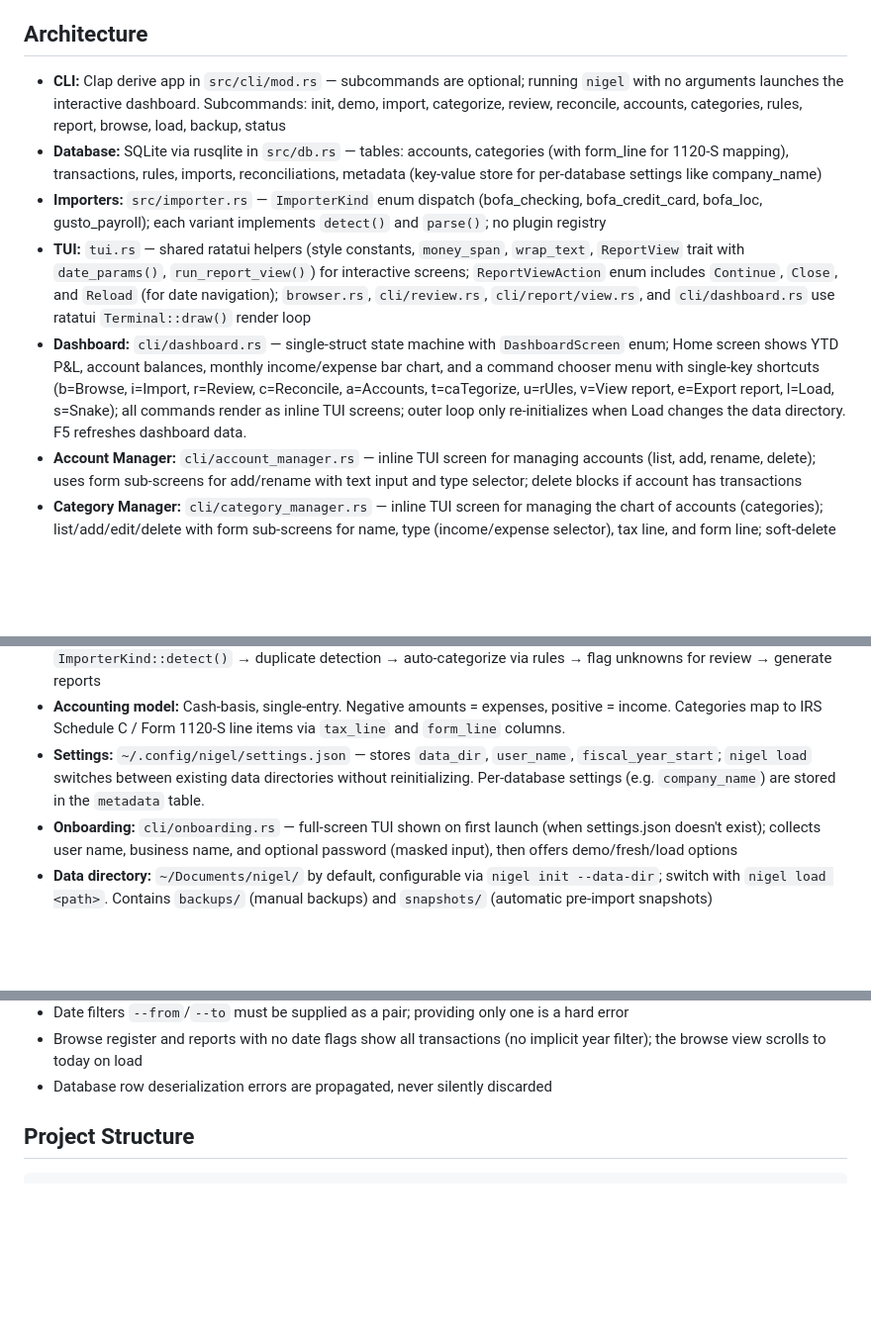
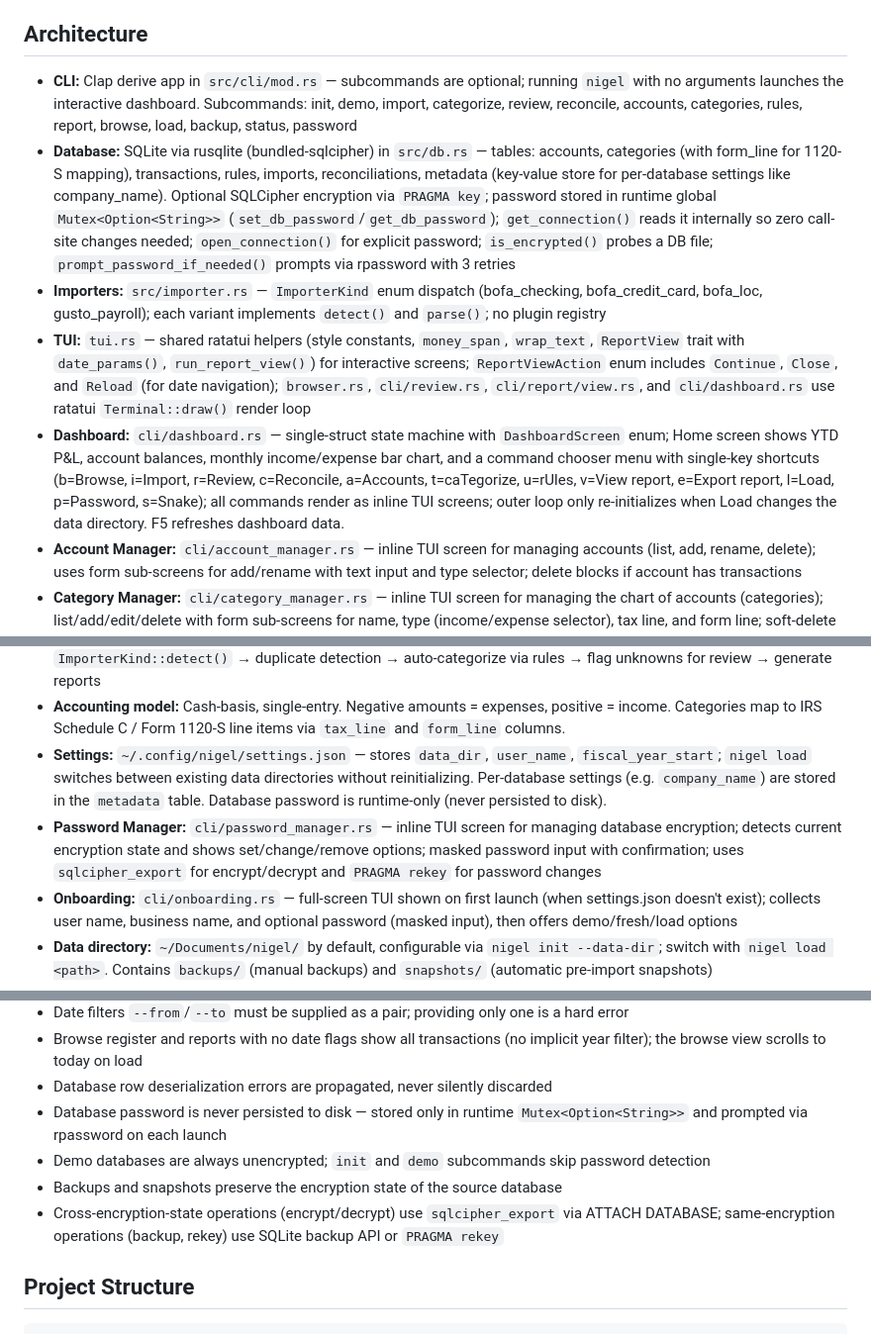
Before and after one commit to madebyraygun/nigel-keeps-your-books, a Markdown page: CLAUDE.md, 3 parts joined by grey strips. Shown at 99% size. GitHub-like rendering; blank space fills up the shorter version.

```diff
--- a/CLAUDE.md
+++ b/CLAUDE.md
@@ -8,11 +8,11 @@ Nigel — a Rust CLI bookkeeping tool to replace QuickBooks for small consultanc
 
 ## Architecture
 
-- **CLI:** Clap derive app in `src/cli/mod.rs` — subcommands are optional; running `nigel` with no arguments launches the interactive dashboard. Subcommands: init, demo, import, categorize, review, reconcile, accounts, categories, rules, report, browse, load, backup, status
-- **Database:** SQLite via rusqlite in `src/db.rs` — tables: accounts, categories (with form_line for 1120-S mapping), transactions, rules, imports, reconciliations, metadata (key-value store for per-database settings like company_name)
+- **CLI:** Clap derive app in `src/cli/mod.rs` — subcommands are optional; running `nigel` with no arguments launches the interactive dashboard. Subcommands: init, demo, import, categorize, review, reconcile, accounts, categories, rules, report, browse, load, backup, status, password
+- **Database:** SQLite via rusqlite (bundled-sqlcipher) in `src/db.rs` — tables: accounts, categories (with form_line for 1120-S mapping), transactions, rules, imports, reconciliations, metadata (key-value store for per-database settings like company_name). Optional SQLCipher encryption via `PRAGMA key`; password stored in runtime global `Mutex<Option<String>>` (`set_db_password`/`get_db_password`); `get_connection()` reads it internally so zero call-site changes needed; `open_connection()` for explicit password; `is_encrypted()` probes a DB file; `prompt_password_if_needed()` prompts via rpassword with 3 retries
 - **Importers:** `src/importer.rs` — `ImporterKind` enum dispatch (bofa_checking, bofa_credit_card, bofa_loc, gusto_payroll); each variant implements `detect()` and `parse()`; no plugin registry
 - **TUI:** `tui.rs` — shared ratatui helpers (style constants, `money_span`, `wrap_text`, `ReportView` trait with `date_params()`, `run_report_view()`) for interactive screens; `ReportViewAction` enum includes `Continue`, `Close`, and `Reload` (for date navigation); `browser.rs`, `cli/review.rs`, `cli/report/view.rs`, and `cli/dashboard.rs` use ratatui `Terminal::draw()` render loop
-- **Dashboard:** `cli/dashboard.rs` — single-struct state machine with `DashboardScreen` enum; Home screen shows YTD P&L, account balances, monthly income/expense bar chart, and a command chooser menu with single-key shortcuts (b=Browse, i=Import, r=Review, c=Reconcile, a=Accounts, t=caTegorize, u=rUles, v=View report, e=Export report, l=Load, s=Snake); all commands render as inline TUI screens; outer loop only re-initializes when Load changes the data directory. F5 refreshes dashboard data.
+- **Dashboard:** `cli/dashboard.rs` — single-struct state machine with `DashboardScreen` enum; Home screen shows YTD P&L, account balances, monthly income/expense bar chart, and a command chooser menu with single-key shortcuts (b=Browse, i=Import, r=Review, c=Reconcile, a=Accounts, t=caTegorize, u=rUles, v=View report, e=Export report, l=Load, p=Password, s=Snake); all commands render as inline TUI screens; outer loop only re-initializes when Load changes the data directory. F5 refreshes dashboard data.
 - **Account Manager:** `cli/account_manager.rs` — inline TUI screen for managing accounts (list, add, rename, delete); uses form sub-screens for add/rename with text input and type selector; delete blocks if account has transactions
 - **Category Manager:** `cli/category_manager.rs` — inline TUI screen for managing the chart of accounts (categories); list/add/edit/delete with form sub-screens for name, type (income/expense selector), tax line, and form line; soft-delete blocked if category has transactions or active rules; data layer in `cli/categories.rs`
 - **Rules Manager:** `cli/rules_manager.rs` — inline TUI screen for viewing and deleting categorization rules; scrollable list with soft-delete confirmation
@@ -25,7 +25,8 @@ Nigel — a Rust CLI bookkeeping tool to replace QuickBooks for small consultanc
 - **Modules:** `categorizer.rs` (rules engine), `reviewer.rs` (review data layer), `reports.rs` (P&L, expenses, tax, cashflow, balance, flagged, register, K-1 prep), `browser.rs` (interactive register browser via ratatui with row selection, inline category/vendor editing, flag toggling, scroll navigation, and text wrapping), `reconciler.rs` (monthly reconciliation), `pdf.rs` (PDF rendering via printpdf, feature-gated)
 - **Data flow:** CSV/XLSX import → automatic pre-import DB snapshot (`<data_dir>/snapshots/`) → format auto-detect via `ImporterKind::detect()` → duplicate detection → auto-categorize via rules → flag unknowns for review → generate reports
 - **Accounting model:** Cash-basis, single-entry. Negative amounts = expenses, positive = income. Categories map to IRS Schedule C / Form 1120-S line items via `tax_line` and `form_line` columns.
-- **Settings:** `~/.config/nigel/settings.json` — stores `data_dir`, `user_name`, `fiscal_year_start`; `nigel load` switches between existing data directories without reinitializing. Per-database settings (e.g. `company_name`) are stored in the `metadata` table.
+- **Settings:** `~/.config/nigel/settings.json` — stores `data_dir`, `user_name`, `fiscal_year_start`; `nigel load` switches between existing data directories without reinitializing. Per-database settings (e.g. `company_name`) are stored in the `metadata` table. Database password is runtime-only (never persisted to disk).
+- **Password Manager:** `cli/password_manager.rs` — inline TUI screen for managing database encryption; detects current encryption state and shows set/change/remove options; masked password input with confirmation; uses `sqlcipher_export` for encrypt/decrypt and `PRAGMA rekey` for password changes
 - **Onboarding:** `cli/onboarding.rs` — full-screen TUI shown on first launch (when settings.json doesn't exist); collects user name, business name, and optional password (masked input), then offers demo/fresh/load options
 - **Data directory:** `~/Documents/nigel/` by default, configurable via `nigel init --data-dir`; switch with `nigel load <path>`. Contains `backups/` (manual backups) and `snapshots/` (automatic pre-import snapshots)
 - **Demo:** `nigel demo` dynamically generates 18 months of sample transactions (counting backwards from the current date) + 9 rules directly into the DB (no CSV files), then runs categorization; dates are computed at runtime so reports always show current-year data
@@ -103,6 +107,10 @@ Do not merge or mark work complete if docs are stale.
 - Date filters `--from`/`--to` must be supplied as a pair; providing only one is a hard error
 - Browse register and reports with no date flags show all transactions (no implicit year filter); the browse view scrolls to today on load
 - Database row deserialization errors are propagated, never silently discarded
+- Database password is never persisted to disk — stored only in runtime `Mutex<Option<String>>` and prompted via rpassword on each launch
+- Demo databases are always unencrypted; `init` and `demo` subcommands skip password detection
+- Backups and snapshots preserve the encryption state of the source database
+- Cross-encryption-state operations (encrypt/decrypt) use `sqlcipher_export` via ATTACH DATABASE; same-encryption operations (backup, rekey) use SQLite backup API or `PRAGMA rekey`
 
 ## Project Structure
 
```
Also changed, not shown: other parts of CLAUDE.md (+5 -0 lines), README.md (+6 -0 lines).
